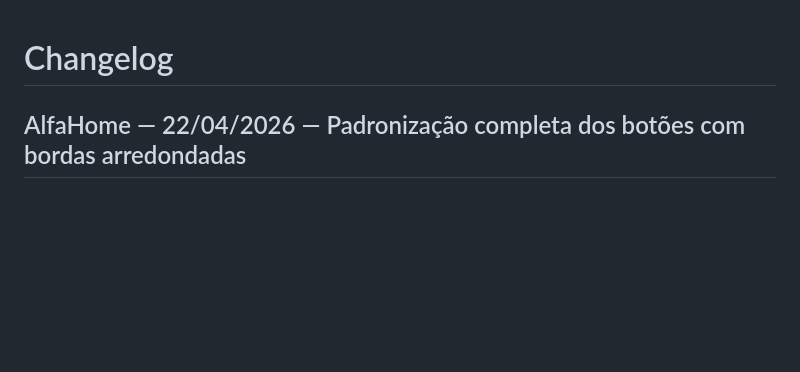
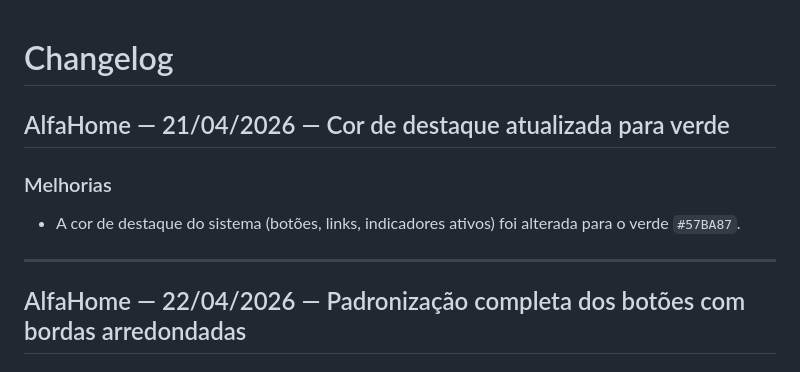
Before and after one commit to FelipeGat/controlflex, a Markdown page: CHANGELOG.md, the part around the change. Rendered like a GitHub page; blank space fills up the shorter version.

Commit message:
docs: changelog cor de destaque #57BA87
Co-authored-by: Copilot <223556219+Copilot@users.noreply.github.com>

```diff
--- a/CHANGELOG.md
+++ b/CHANGELOG.md
@@ -1,4 +1,11 @@
 # Changelog
+
+## AlfaHome — 21/04/2026 — Cor de destaque atualizada para verde
+
+### Melhorias
+- A cor de destaque do sistema (botões, links, indicadores ativos) foi alterada para o verde `#57BA87`.
+
+---
 
 ## AlfaHome — 22/04/2026 — Padronização completa dos botões com bordas arredondadas
 
```
